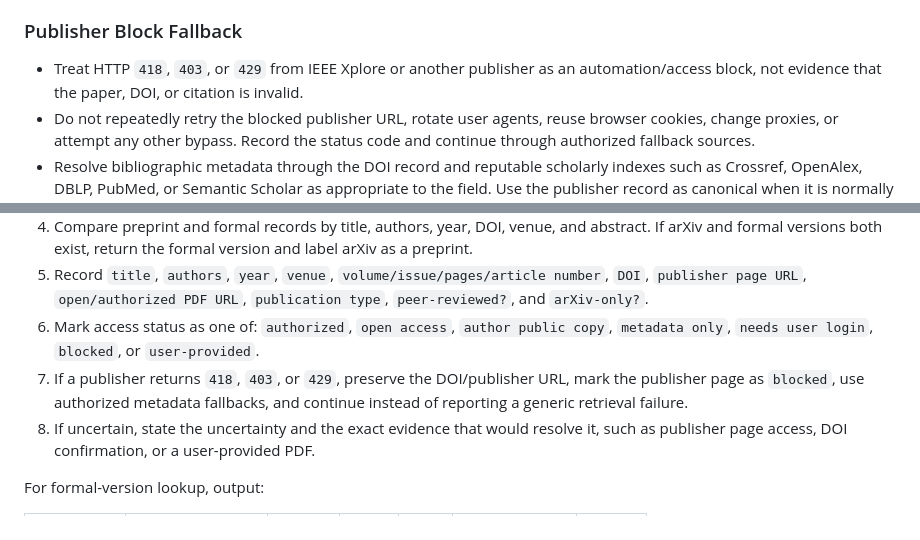
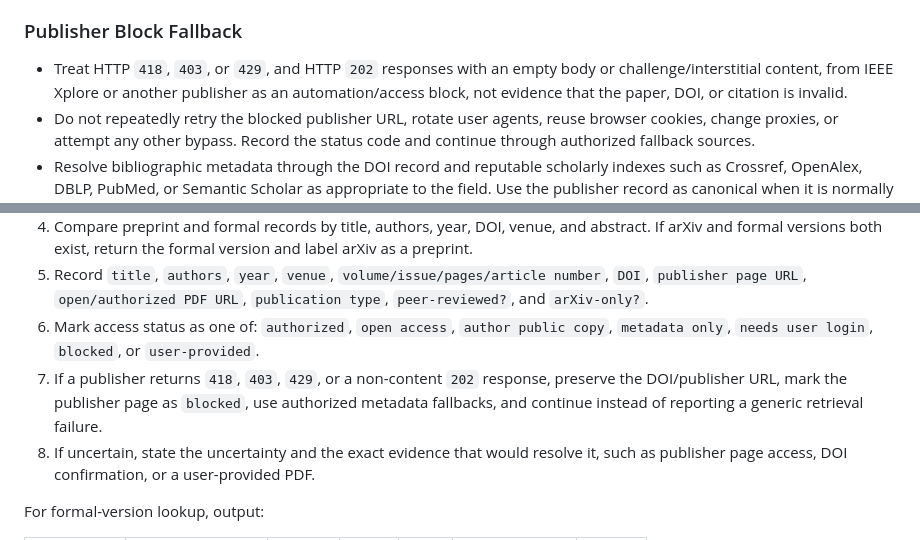
Before and after one commit to Listen-Sun/ieee-latex-writer, a Markdown page: SKILL.md, 2 parts joined by grey strips. Drawn GitHub-style.

```diff
--- a/SKILL.md
+++ b/SKILL.md
@@ -264,7 +264,7 @@ Use this workflow when finding, verifying, replacing, or adding scholarly citati
 
 ### Publisher Block Fallback
 
-- Treat HTTP `418`, `403`, or `429` from IEEE Xplore or another publisher as an automation/access block, not evidence that the paper, DOI, or citation is invalid.
+- Treat HTTP `418`, `403`, or `429`, and HTTP `202` responses with an empty body or challenge/interstitial content, from IEEE Xplore or another publisher as an automation/access block, not evidence that the paper, DOI, or citation is invalid.
 - Do not repeatedly retry the blocked publisher URL, rotate user agents, reuse browser cookies, change proxies, or attempt any other bypass. Record the status code and continue through authorized fallback sources.
 - Resolve bibliographic metadata through the DOI record and reputable scholarly indexes such as Crossref, OpenAlex, DBLP, PubMed, or Semantic Scholar as appropriate to the field. Use the publisher record as canonical when it is normally accessible, but do not make the whole task fail when its automated endpoint is blocked.
 - Look for legal full text in this order: user-provided PDF; open-access publisher PDF; institutional repository or author-posted accepted manuscript; arXiv or another recognized preprint server. Clearly label accepted manuscripts and preprints as non-version-of-record copies.
@@ -279,7 +279,7 @@ Use this workflow when finding, verifying, replacing, or adding scholarly citati
 4. Compare preprint and formal records by title, authors, year, DOI, venue, and abstract. If arXiv and formal versions both exist, return the formal version and label arXiv as a preprint.
 5. Record `title`, `authors`, `year`, `venue`, `volume/issue/pages/article number`, `DOI`, `publisher page URL`, `open/authorized PDF URL`, `publication type`, `peer-reviewed?`, and `arXiv-only?`.
 6. Mark access status as one of: `authorized`, `open access`, `author public copy`, `metadata only`, `needs user login`, `blocked`, or `user-provided`.
-7. If a publisher returns `418`, `403`, or `429`, preserve the DOI/publisher URL, mark the publisher page as `blocked`, use authorized metadata fallbacks, and continue instead of reporting a generic retrieval failure.
+7. If a publisher returns `418`, `403`, `429`, or a non-content `202` response, preserve the DOI/publisher URL, mark the publisher page as `blocked`, use authorized metadata fallbacks, and continue instead of reporting a generic retrieval failure.
 8. If uncertain, state the uncertainty and the exact evidence that would resolve it, such as publisher page access, DOI confirmation, or a user-provided PDF.
 
 For formal-version lookup, output:
```
Also changed, not shown: README.md (+1 -1 lines), READMEEN.md (+1 -1 lines).
